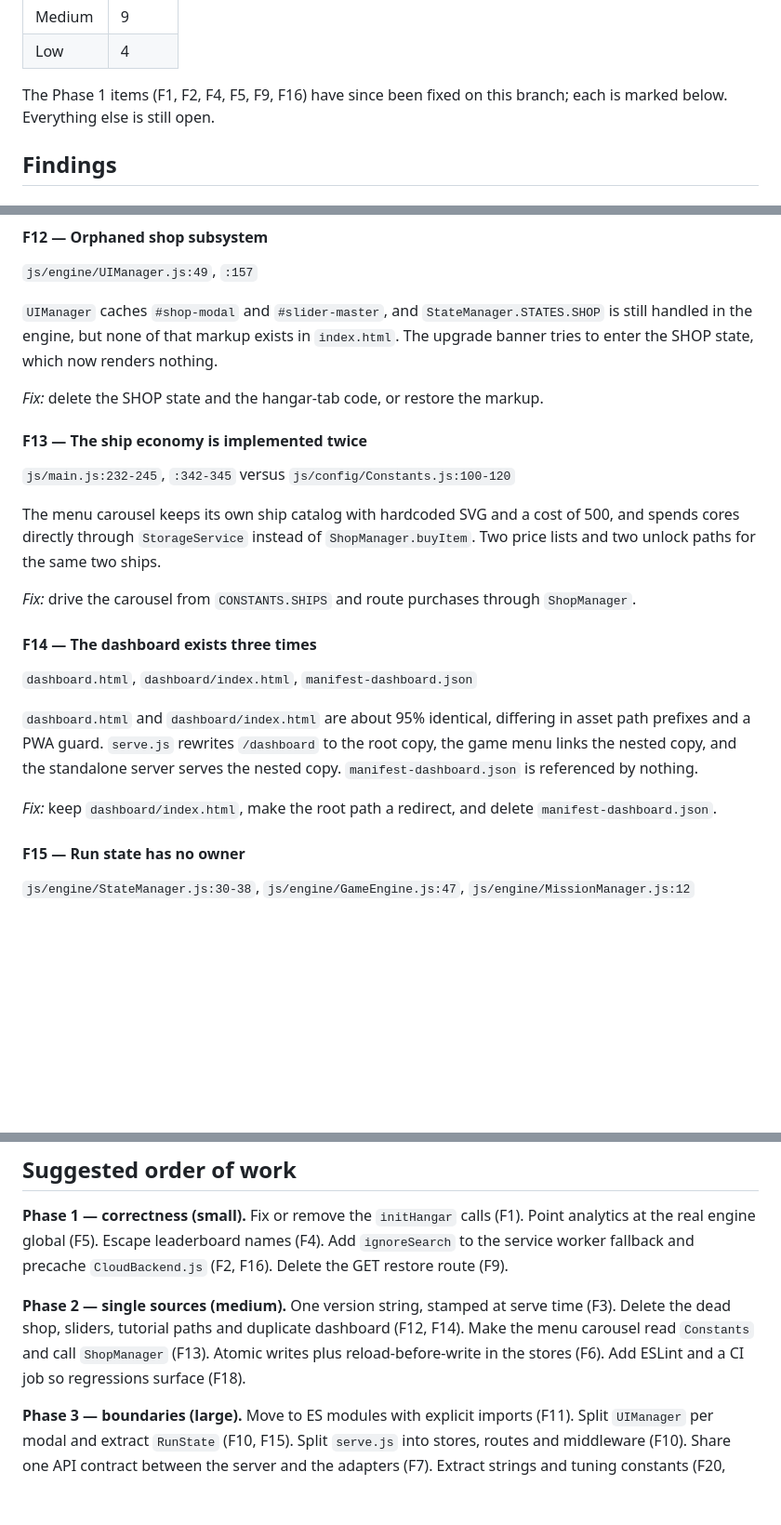
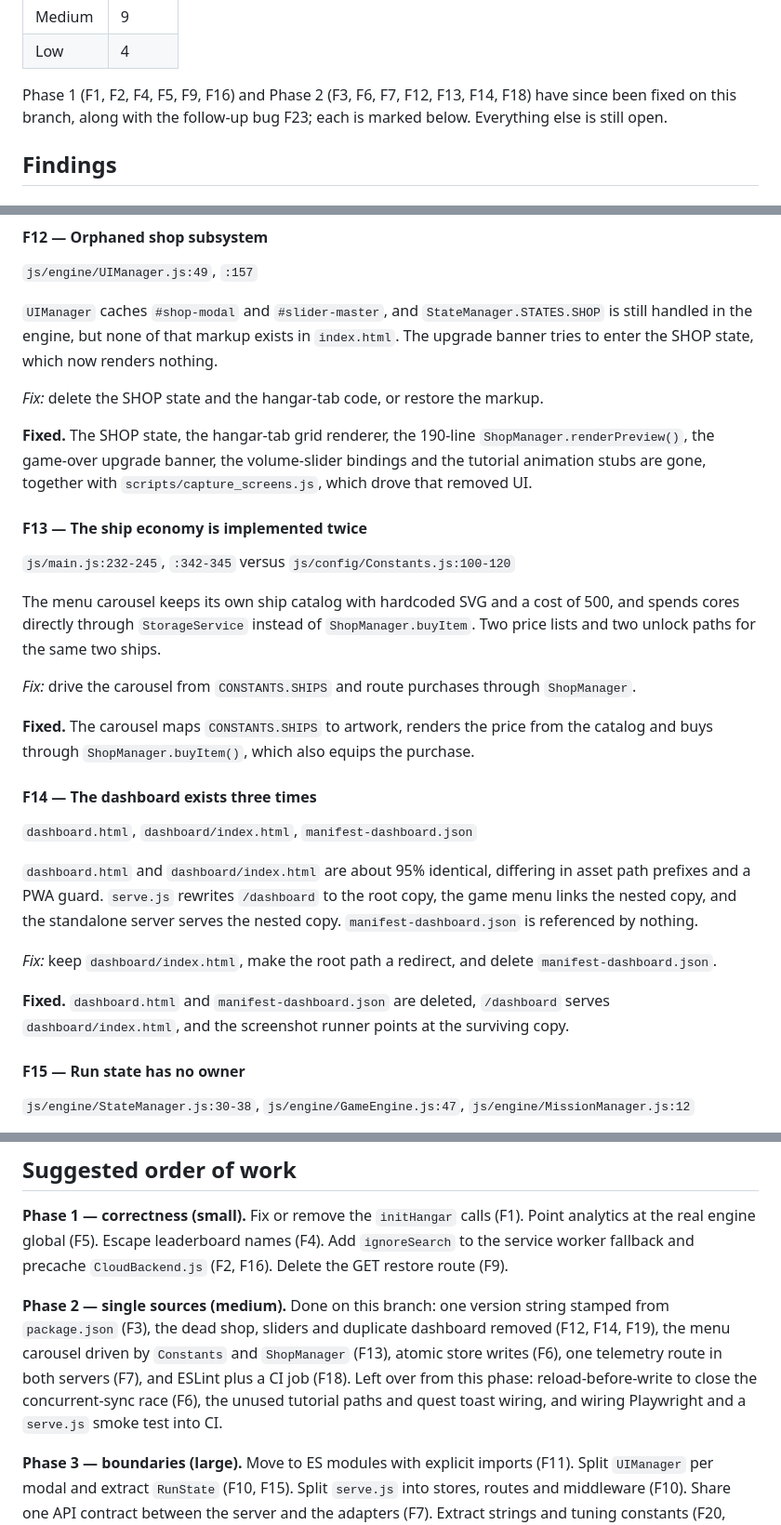
Before and after one commit to bauerjohannes2-max/sling-jump, a Markdown page: docs/architecture-review.md, 3 parts joined by grey strips. Shown at 93% size. Drawn GitHub-style; blank space fills up the shorter version.

```diff
--- a/docs/architecture-review.md
+++ b/docs/architecture-review.md
@@ -25,8 +25,9 @@ code is the healthiest part of the repository. The problems are around it:
 | Medium | 9 |
 | Low | 4 |
 
-The Phase 1 items (F1, F2, F4, F5, F9, F16) have since been fixed on this branch; each is marked
-below. Everything else is still open.
+Phase 1 (F1, F2, F4, F5, F9, F16) and Phase 2 (F3, F6, F7, F12, F13, F14, F18) have since been
+fixed on this branch, along with the follow-up bug F23; each is marked below. Everything else is
+still open.
 
 ## Findings
 
@@ -176,6 +188,10 @@ enter the SHOP state, which now renders nothing.
 
 *Fix:* delete the SHOP state and the hangar-tab code, or restore the markup.
 
+**Fixed.** The SHOP state, the hangar-tab grid renderer, the 190-line `ShopManager.renderPreview()`,
+the game-over upgrade banner, the volume-slider bindings and the tutorial animation stubs are gone,
+together with `scripts/capture_screens.js`, which drove that removed UI.
+
 #### F13 — The ship economy is implemented twice
 
 `js/main.js:232-245`, `:342-345` versus `js/config/Constants.js:100-120`
@@ -185,6 +201,9 @@ directly through `StorageService` instead of `ShopManager.buyItem`. Two price li
 paths for the same two ships.
 
 *Fix:* drive the carousel from `CONSTANTS.SHIPS` and route purchases through `ShopManager`.
+
+**Fixed.** The carousel maps `CONSTANTS.SHIPS` to artwork, renders the price from the catalog and
+buys through `ShopManager.buyItem()`, which also equips the purchase.
 
 #### F14 — The dashboard exists three times
 
@@ -197,6 +216,9 @@ referenced by nothing.
 
 *Fix:* keep `dashboard/index.html`, make the root path a redirect, and delete
 `manifest-dashboard.json`.
+
+**Fixed.** `dashboard.html` and `manifest-dashboard.json` are deleted, `/dashboard` serves
+`dashboard/index.html`, and the screenshot runner points at the surviving copy.
 
 #### F15 — Run state has no owner
 
@@ -393,10 +433,12 @@ server/
 real engine global (F5). Escape leaderboard names (F4). Add `ignoreSearch` to the service worker
 fallback and precache `CloudBackend.js` (F2, F16). Delete the GET restore route (F9).
 
-**Phase 2 — single sources (medium).** One version string, stamped at serve time (F3). Delete the
-dead shop, sliders, tutorial paths and duplicate dashboard (F12, F14). Make the menu carousel read
-`Constants` and call `ShopManager` (F13). Atomic writes plus reload-before-write in the stores (F6).
-Add ESLint and a CI job so regressions surface (F18).
+**Phase 2 — single sources (medium).** Done on this branch: one version string stamped from
+`package.json` (F3), the dead shop, sliders and duplicate dashboard removed (F12, F14, F19), the
+menu carousel driven by `Constants` and `ShopManager` (F13), atomic store writes (F6), one telemetry
+route in both servers (F7), and ESLint plus a CI job (F18). Left over from this phase:
+reload-before-write to close the concurrent-sync race (F6), the unused tutorial paths and quest
+toast wiring, and wiring Playwright and a `serve.js` smoke test into CI.
 
 **Phase 3 — boundaries (large).** Move to ES modules with explicit imports (F11). Split `UIManager`
 per modal and extract `RunState` (F10, F15). Split `serve.js` into stores, routes and middleware
```
Also changed, not shown: other parts of docs/architecture-review.md (+49 -20 lines).
